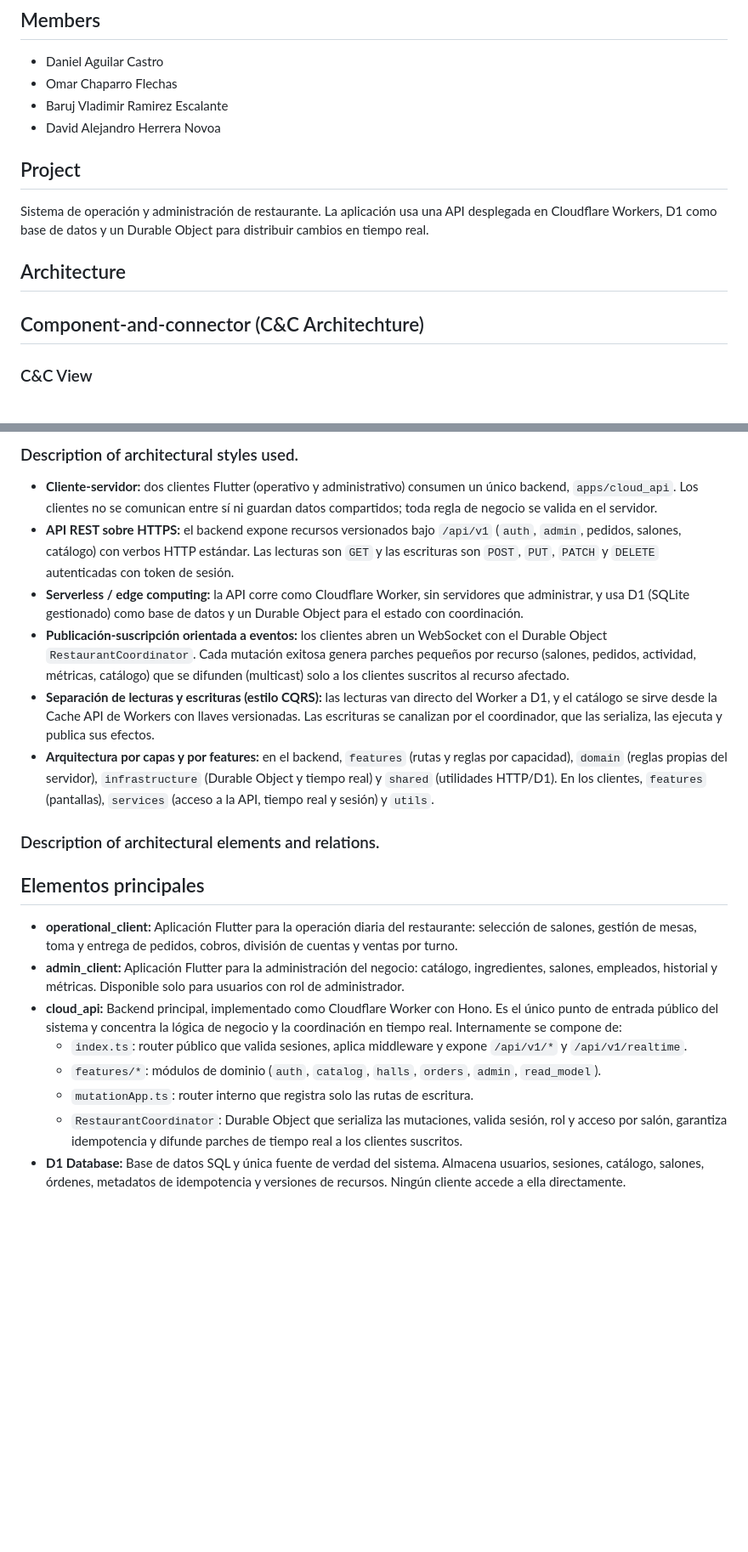
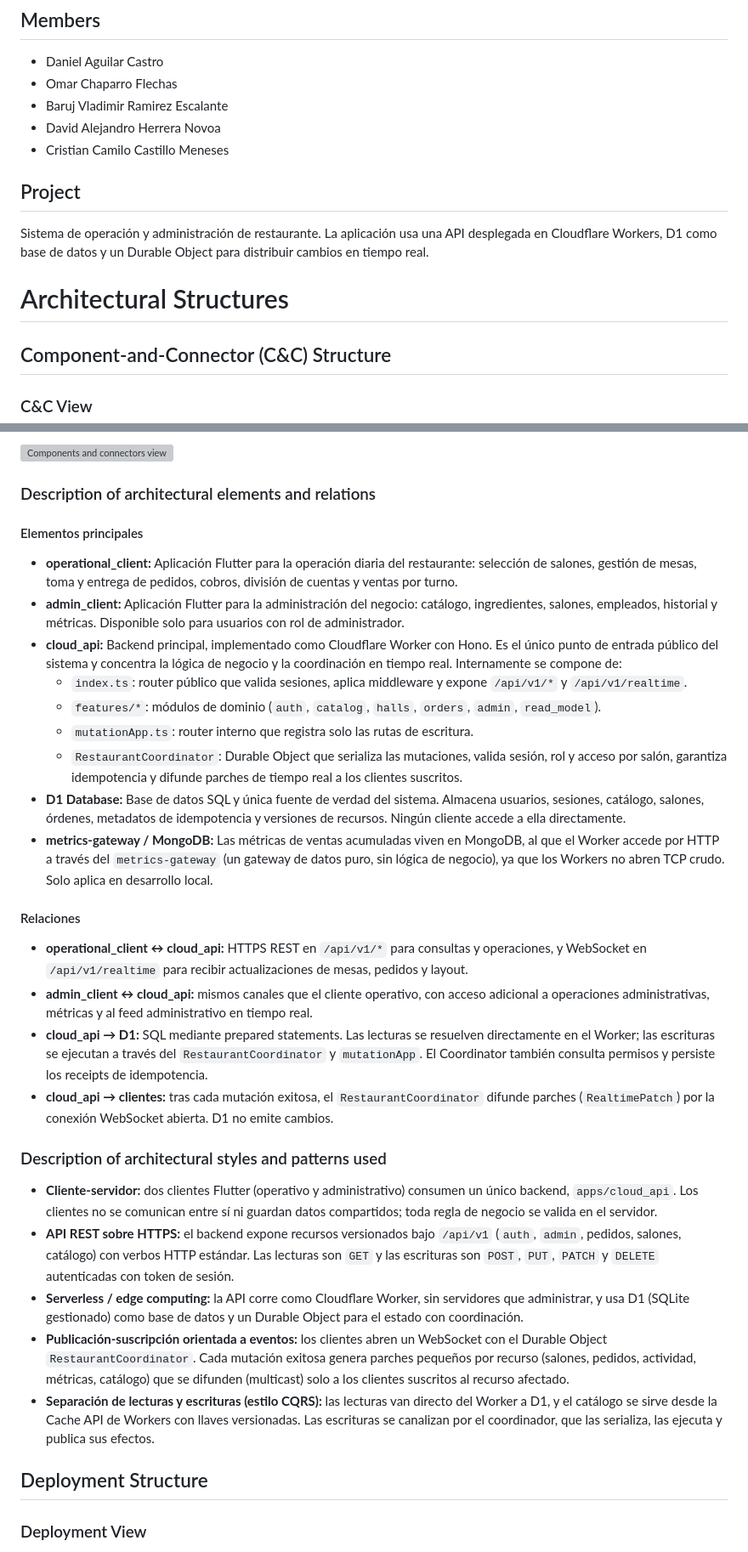
Before and after one commit to unal-sw-arch/swarch-2026ii, a Markdown page: g3-D-Prometeo/README.md, 2 parts joined by grey strips. Shown at 85% size. Drawn GitHub-style; blank space fills up the shorter version; grey boxes are pictures that could not be loaded.

```diff
--- a/g3-D-Prometeo/README.md
+++ b/g3-D-Prometeo/README.md
@@ -8,11 +8,13 @@
 - Omar Chaparro Flechas
 - Baruj Vladimir Ramirez Escalante
 - David Alejandro Herrera Novoa
+- Cristian Camilo Castillo Meneses
 
 ## Project
 Sistema de operación y administración de restaurante. La aplicación usa una API desplegada en Cloudflare Workers, D1 como base de datos y un Durable Object para distribuir cambios en tiempo real.
-## Architecture
 
-## Component-and-connector (C&C Architechture)
+# Architectural Structures
+
+## Component-and-Connector (C&C) Structure
 
 ### C&C View
@@ -20,21 +21,36 @@ Sistema de operación y administración de restaurante. La aplicación usa una A
 
-### Description of architectural styles used.
+![Components and connectors view](diagrams/Components-and-connectors-view.png)
+
+### Description of architectural elements and relations
+
+#### Elementos principales
+
+- **operational_client:** Aplicación Flutter para la operación diaria del restaurante: selección de salones, gestión de mesas, toma y entrega de pedidos, cobros, división de cuentas y ventas por turno.
+- **admin_client:** Aplicación Flutter para la administración del negocio: catálogo, ingredientes, salones, empleados, historial y métricas. Disponible solo para usuarios con rol de administrador.
+- **cloud_api:** Backend principal, implementado como Cloudflare Worker con Hono. Es el único punto de entrada público del sistema y concentra la lógica de negocio y la coordinación en tiempo real. Internamente se compone de:
+    - `index.ts`: router público que valida sesiones, aplica middleware y expone `/api/v1/*` y `/api/v1/realtime`.
+    - `features/*`: módulos de dominio (`auth`, `catalog`, `halls`, `orders`, `admin`, `read_model`).
+    - `mutationApp.ts`: router interno que registra solo las rutas de escritura.
+    - `RestaurantCoordinator`: Durable Object que serializa las mutaciones, valida sesión, rol y acceso por salón, garantiza idempotencia y difunde parches de tiempo real a los clientes suscritos.
+- **D1 Database:** Base de datos SQL y única fuente de verdad del sistema. Almacena usuarios, sesiones, catálogo, salones, órdenes, metadatos de idempotencia y versiones de recursos. Ningún cliente accede a ella directamente.
+- **metrics-gateway / MongoDB:** Las métricas de ventas acumuladas viven en MongoDB, al que el Worker accede por HTTP a través del `metrics-gateway` (un gateway de datos puro, sin lógica de negocio), ya que los Workers no abren TCP crudo. Solo aplica en desarrollo local.
+
+#### Relaciones
+
+- **operational_client ↔ cloud_api:** HTTPS REST en `/api/v1/*` para consultas y operaciones, y WebSocket en `/api/v1/realtime` para recibir actualizaciones de mesas, pedidos y layout.
+- **admin_client ↔ cloud_api:** mismos canales que el cliente operativo, con acceso adicional a operaciones administrativas, métricas y al feed administrativo en tiempo real.
+- **cloud_api → D1:** SQL mediante prepared statements. Las lecturas se resuelven directamente en el Worker; las escrituras se ejecutan a través del `RestaurantCoordinator` y `mutationApp`. El Coordinator también consulta permisos y persiste los receipts de idempotencia.
+- **cloud_api → clientes:** tras cada mutación exitosa, el `RestaurantCoordinator` difunde parches (`RealtimePatch`) por la conexión WebSocket abierta. D1 no emite cambios.
+
+### Description of architectural styles and patterns used
+
 - **Cliente-servidor:** dos clientes Flutter (operativo y administrativo) consumen un único backend, `apps/cloud_api`. Los clientes no se comunican entre sí ni guardan datos compartidos; toda regla de negocio se valida en el servidor.
 - **API REST sobre HTTPS:** el backend expone recursos versionados bajo `/api/v1` (`auth`, `admin`, pedidos, salones, catálogo) con verbos HTTP estándar. Las lecturas son `GET` y las escrituras son `POST`, `PUT`, `PATCH` y `DELETE` autenticadas con token de sesión.
 - **Serverless / edge computing:** la API corre como Cloudflare Worker, sin servidores que administrar, y usa D1 (SQLite gestionado) como base de datos y un Durable Object para el estado con coordinación.
 - **Publicación-suscripción orientada a eventos:** los clientes abren un WebSocket con el Durable Object `RestaurantCoordinator`. Cada mutación exitosa genera parches pequeños por recurso (salones, pedidos, actividad, métricas, catálogo) que se difunden (multicast) solo a los clientes suscritos al recurso afectado.
 - **Separación de lecturas y escrituras (estilo CQRS):** las lecturas van directo del Worker a D1, y el catálogo se sirve desde la Cache API de Workers con llaves versionadas. Las escrituras se canalizan por el coordinador, que las serializa, las ejecuta y publica sus efectos.
-- **Arquitectura por capas y por features:** en el backend, `features` (rutas y reglas por capacidad), `domain` (reglas propias del servidor), `infrastructure` (Durable Object y tiempo real) y `shared` (utilidades HTTP/D1). En los clientes, `features` (pantallas), `services` (acceso a la API, tiempo real y sesión) y `utils`.
 
-### Description of architectural elements and relations.
-## Elementos principales
+## Deployment Structure
 
-*   **operational_client:** Aplicación Flutter para la operación diaria del restaurante: selección de salones, gestión de mesas, toma y entrega de pedidos, cobros, división de cuentas y ventas por turno.
-*   **admin_client:** Aplicación Flutter para la administración del negocio: catálogo, ingredientes, salones, empleados, historial y métricas. Disponible solo para usuarios con rol de administrador.
-*   **cloud_api:** Backend principal, implementado como Cloudflare Worker con Hono. Es el único punto de entrada público del sistema y concentra la lógica de negocio y la coordinación en tiempo real. Internamente se compone de:
-    *   `index.ts`: router público que valida sesiones, aplica middleware y expone `/api/v1/*` y `/api/v1/realtime`.
-    *   `features/*`: módulos de dominio (`auth`, `catalog`, `halls`, `orders`, `admin`, `read_model`).
-    *   `mutationApp.ts`: router interno que registra solo las rutas de escritura.
-    *   `RestaurantCoordinator`: Durable Object que serializa las mutaciones, valida sesión, rol y acceso por salón, garantiza idempotencia y difunde parches de tiempo real a los clientes suscritos.
-*   **D1 Database:** Base de datos SQL y única fuente de verdad del sistema. Almacena usuarios, sesiones, catálogo, salones, órdenes, metadatos de idempotencia y versiones de recursos. Ningún cliente accede a ella directamente.
+### Deployment View
 
```
Also changed, not shown: other parts of g3-D-Prometeo/README.md (+88 -11 lines).
